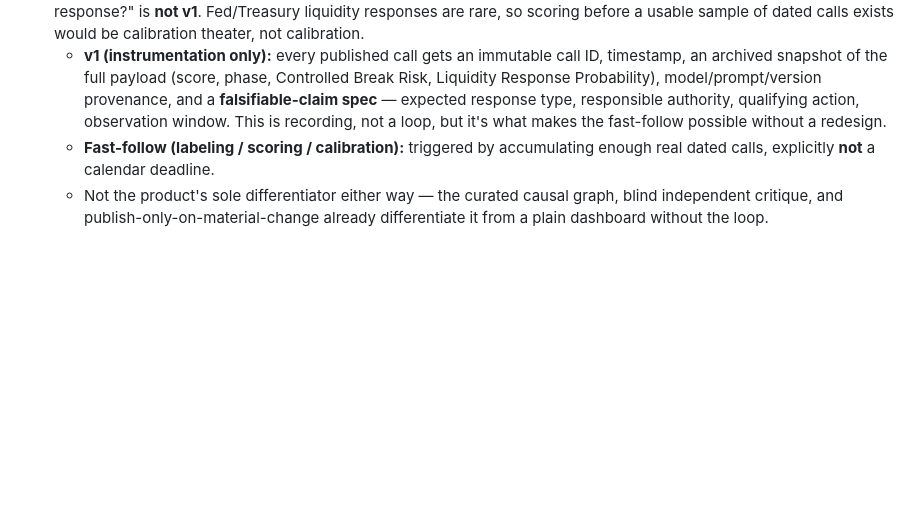
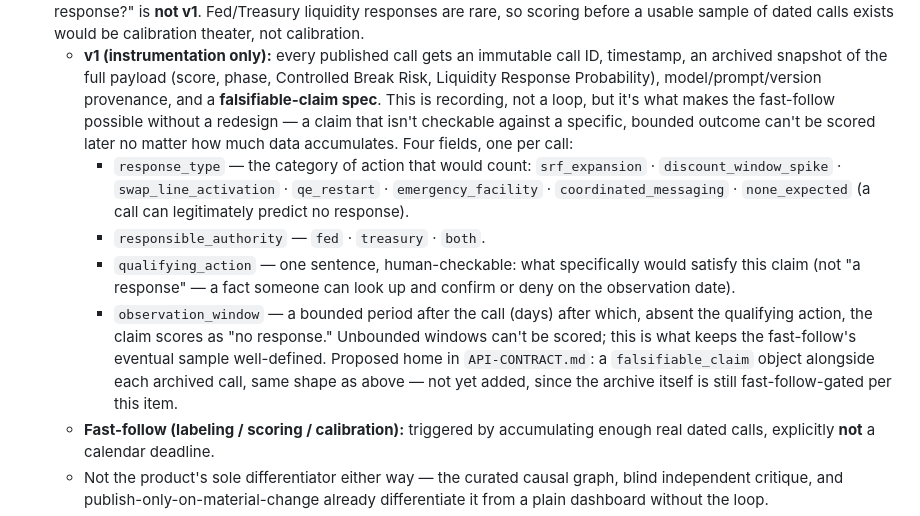
Before and after one commit to spacepacket1/e3d-liquiditywatch, a Markdown page: docs/MODEL.md, the part around the change. GitHub-like rendering; blank space fills up the shorter version.

Commit message:
MODEL.md §8 item 5: spell out the falsifiable-claim spec fields
Concretizes the v1 instrumentation bullet from prose into four checkable
fields (response_type, responsible_authority, qualifying_action,
observation_window) so a claim can actually be scored once the
fast-follow starts, per the 2026-09-08 debate resolution (Q2).

Co-Authored-By: Claude Sonnet 5 <noreply@anthropic.com>

```diff
--- a/docs/MODEL.md
+++ b/docs/MODEL.md
@@ -396,9 +396,24 @@ asserted without a trail. Today's front end collapses this into `dashboard_summa
    - **v1 (instrumentation only):** every published call gets an immutable call ID,
      timestamp, an archived snapshot of the full payload (score, phase, Controlled Break
      Risk, Liquidity Response Probability), model/prompt/version provenance, and a
-     **falsifiable-claim spec** — expected response type, responsible authority,
-     qualifying action, observation window. This is recording, not a loop, but it's what
-     makes the fast-follow possible without a redesign.
+     **falsifiable-claim spec**. This is recording, not a loop, but it's what makes the
+     fast-follow possible without a redesign — a claim that isn't checkable against a
+     specific, bounded outcome can't be scored later no matter how much data
+     accumulates. Four fields, one per call:
+     - `response_type` — the category of action that would count: `srf_expansion` ·
+       `discount_window_spike` · `swap_line_activation` · `qe_restart` ·
+       `emergency_facility` · `coordinated_messaging` · `none_expected` (a call can
+       legitimately predict no response).
+     - `responsible_authority` — `fed` · `treasury` · `both`.
+     - `qualifying_action` — one sentence, human-checkable: what specifically would
+       satisfy this claim (not "a response" — a fact someone can look up and confirm or
+       deny on the observation date).
+     - `observation_window` — a bounded period after the call (days) after which, absent
+       the qualifying action, the claim scores as "no response." Unbounded windows can't
+       be scored; this is what keeps the fast-follow's eventual sample well-defined.
+     Proposed home in `API-CONTRACT.md`: a `falsifiable_claim` object alongside each
+     archived call, same shape as above — not yet added, since the archive itself is
+     still fast-follow-gated per this item.
    - **Fast-follow (labeling / scoring / calibration):** triggered by accumulating enough
      real dated calls, explicitly **not** a calendar deadline.
    - Not the product's sole differentiator either way — the curated causal graph, blind
```
